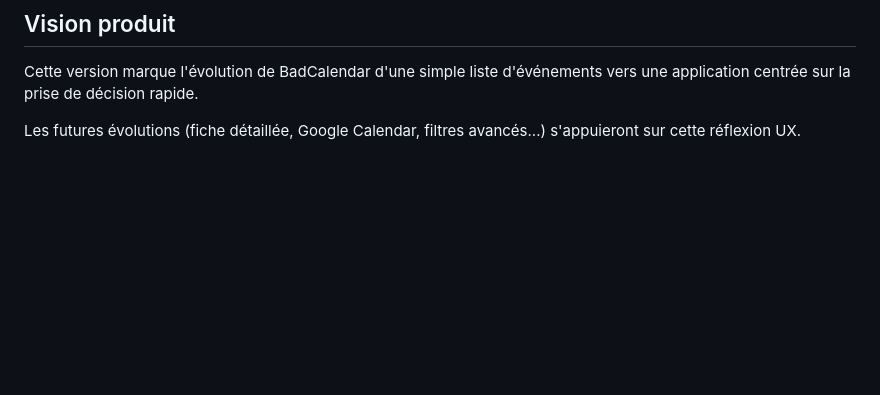
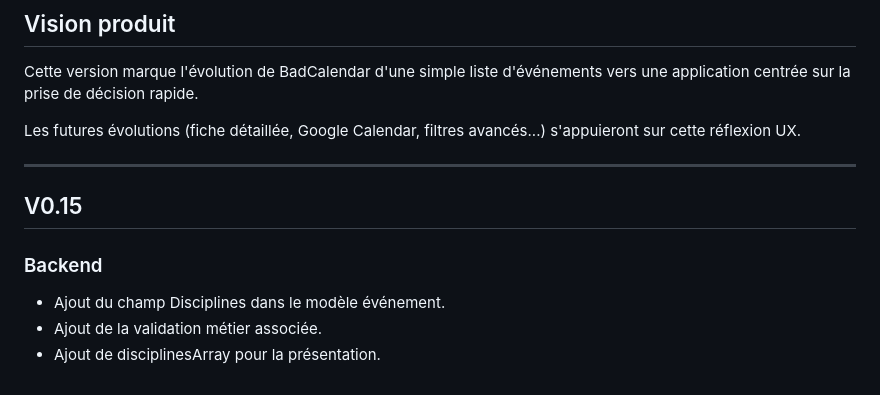
Before and after one commit to fabienwolff-hash/BadCalendar, a Markdown page: docs/release-note.md, the part around the change. Drawn GitHub-style; blank space fills up the shorter version.

```diff
--- a/docs/release-note.md
+++ b/docs/release-note.md
@@ -387,3 +387,13 @@ adaptation aux usages mobiles.
 Cette version marque l'évolution de BadCalendar d'une simple liste d'événements vers une application centrée sur la prise de décision rapide.
 
 Les futures évolutions (fiche détaillée, Google Calendar, filtres avancés...) s'appuieront sur cette réflexion UX.
+
+---
+
+## V0.15
+
+### Backend
+
+- Ajout du champ Disciplines dans le modèle événement.
+- Ajout de la validation métier associée.
+- Ajout de disciplinesArray pour la présentation.
```
Also changed, not shown: docs/data-model.md (+2 -2 lines).
